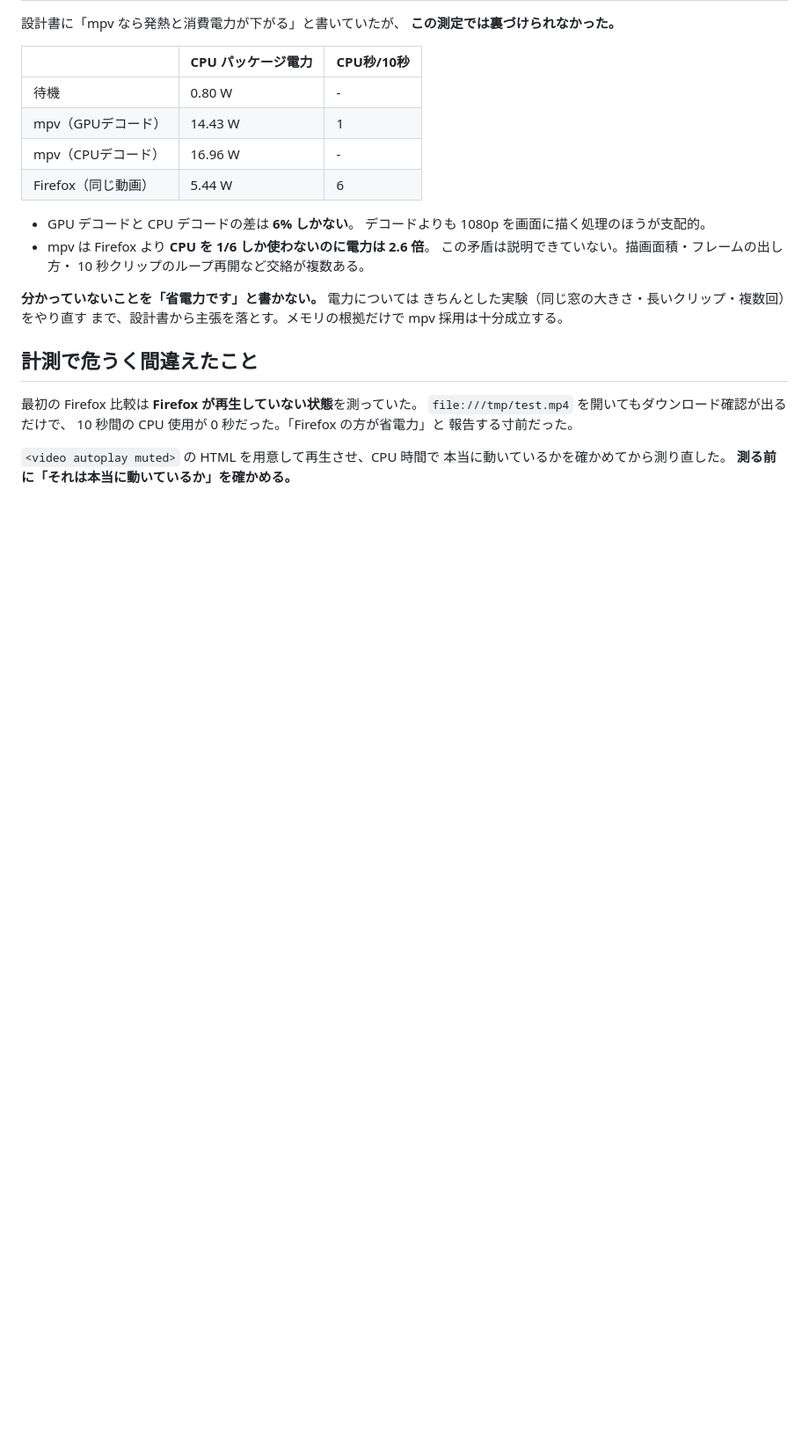
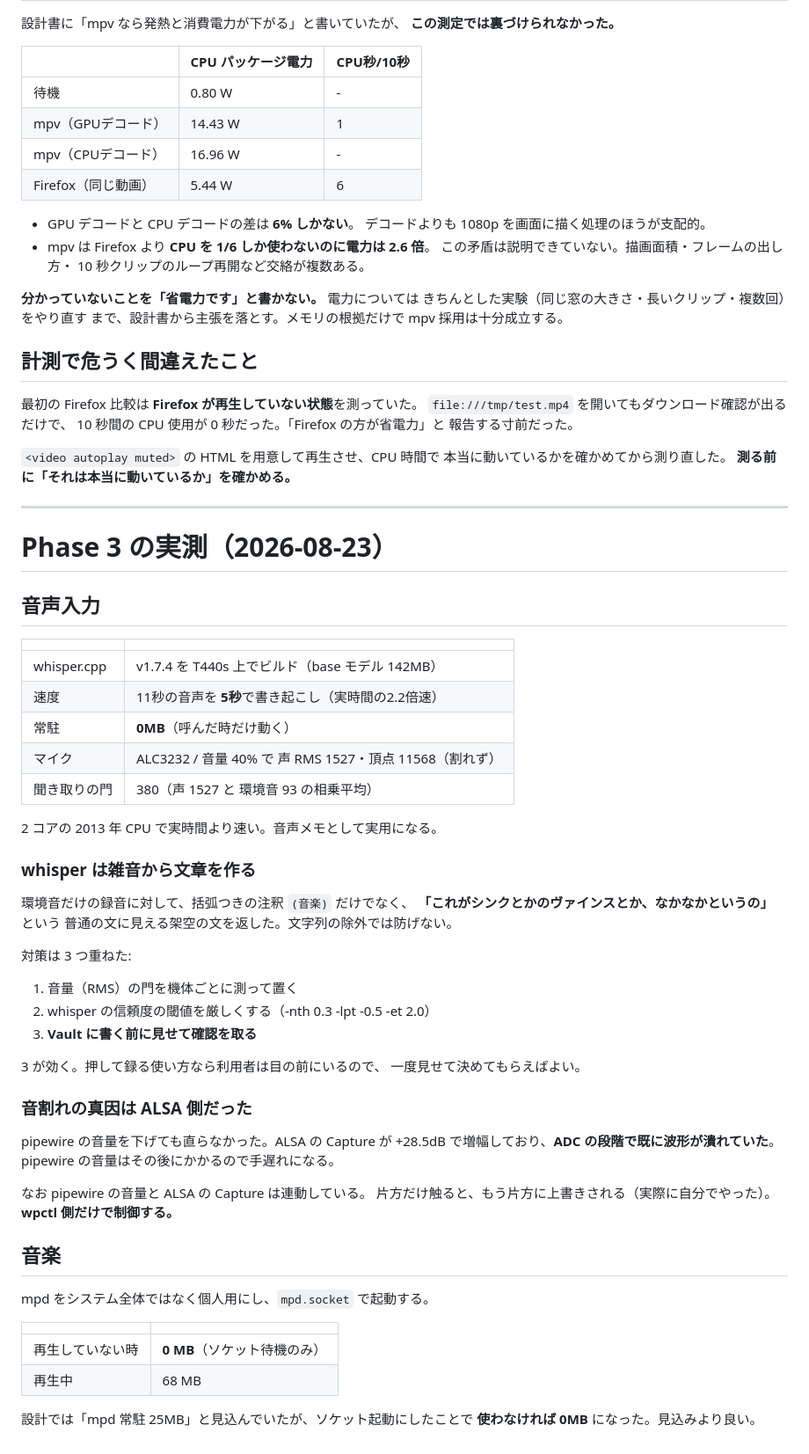
Before and after one commit to Sub-to/chibitaru, a Markdown page: docs/実機記録-T440s.md, the part around the change. Shown at 88% size. GitHub-like rendering; blank space fills up the shorter version.

Commit message:
Phase 3 の実機記録。音声入力と音楽が動いた
音声: whisper.cpp v1.7.4 を T440s 上でビルド。11秒を5秒で書き起こす
（実時間の2.2倍速）。2コアの2013年CPUで実用になる。常駐は0MB。

音楽: mpd を個人用にし mpd.socket で起動。再生していない時は 0MB で、
設計の「常駐25MB」より良くなった。再生中は 68MB。

Co-Authored-By: Claude Opus 5 <noreply@anthropic.com>

```diff
--- a/docs/実機記録-T440s.md
+++ b/docs/実機記録-T440s.md
@@ -174,3 +174,55 @@ setup.sh で実際に試して動いたドライバを `LIBVA_DRIVER_NAME` に
 `<video autoplay muted>` の HTML を用意して再生させ、CPU 時間で
 本当に動いているかを確かめてから測り直した。
 **測る前に「それは本当に動いているか」を確かめる。**
+
+---
+
+# Phase 3 の実測（2026-08-23）
+
+## 音声入力
+
+| | |
+|---|---|
+| whisper.cpp | v1.7.4 を T440s 上でビルド（base モデル 142MB） |
+| 速度 | 11秒の音声を **5秒**で書き起こし（実時間の2.2倍速） |
+| 常駐 | **0MB**（呼んだ時だけ動く） |
+| マイク | ALC3232 / 音量 40% で 声 RMS 1527・頂点 11568（割れず） |
+| 聞き取りの門 | 380（声 1527 と 環境音 93 の相乗平均） |
+
+2 コアの 2013 年 CPU で実時間より速い。音声メモとして実用になる。
+
+### whisper は雑音から文章を作る
+
+環境音だけの録音に対して、括弧つきの注釈 `(音楽)` だけでなく、
+**「これがシンクとかのヴァインスとか、なかなかというの」** という
+普通の文に見える架空の文を返した。文字列の除外では防げない。
+
+対策は 3 つ重ねた:
+1. 音量（RMS）の門を機体ごとに測って置く
+2. whisper の信頼度の閾値を厳しくする（-nth 0.3 -lpt -0.5 -et 2.0）
+3. **Vault に書く前に見せて確認を取る**
+
+3 が効く。押して録る使い方なら利用者は目の前にいるので、
+一度見せて決めてもらえばよい。
+
+### 音割れの真因は ALSA 側だった
+
+pipewire の音量を下げても直らなかった。ALSA の Capture が
++28.5dB で増幅しており、**ADC の段階で既に波形が潰れていた**。
+pipewire の音量はその後にかかるので手遅れになる。
+
+なお pipewire の音量と ALSA の Capture は連動している。
+片方だけ触ると、もう片方に上書きされる（実際に自分でやった）。
+**wpctl 側だけで制御する。**
+
+## 音楽
+
+mpd をシステム全体ではなく個人用にし、`mpd.socket` で起動する。
+
+| | |
+|---|---|
+| 再生していない時 | **0 MB**（ソケット待機のみ） |
+| 再生中 | 68 MB |
+
+設計では「mpd 常駐 25MB」と見込んでいたが、ソケット起動にしたことで
+**使わなければ 0MB** になった。見込みより良い。
```
